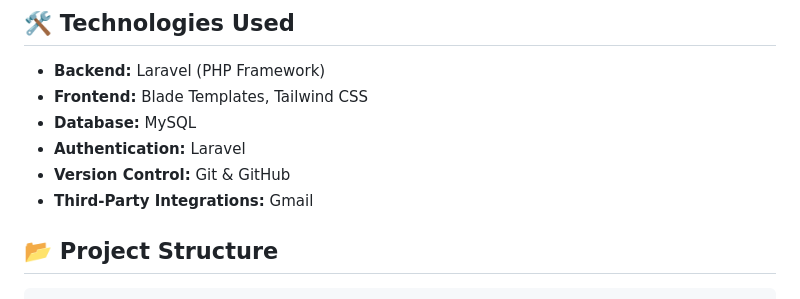
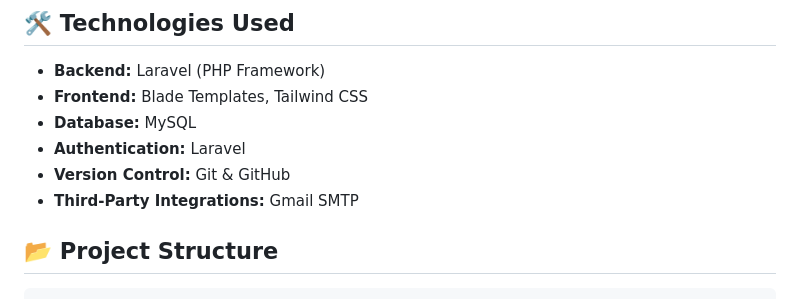
Before and after one commit to issa-12/EstateEase, a Markdown page: README.md, the part around the change. Rendered like a GitHub page.

````diff
--- a/README.md
+++ b/README.md
@@ -20,7 +20,7 @@ EstateEase is a feature-rich real estate listing platform built with **Laravel**
 - **Database:** MySQL
 - **Authentication:** Laravel
 - **Version Control:** Git & GitHub
-- **Third-Party Integrations:** Gmail
+- **Third-Party Integrations:** Gmail SMTP
 
 ## 📂 Project Structure
 ```
````
